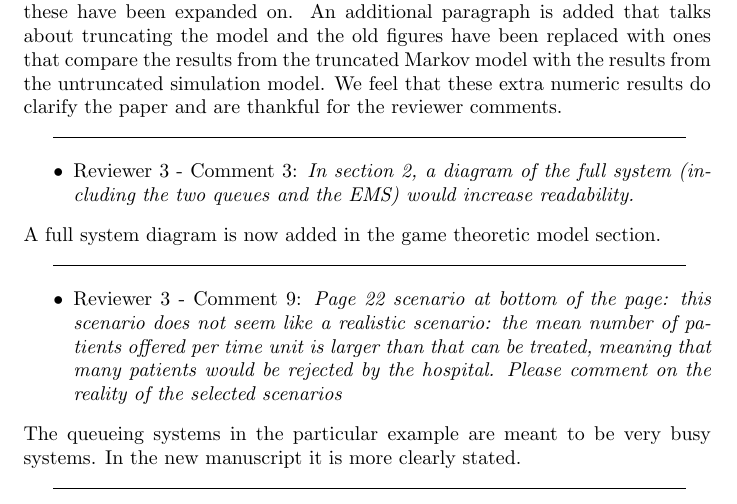
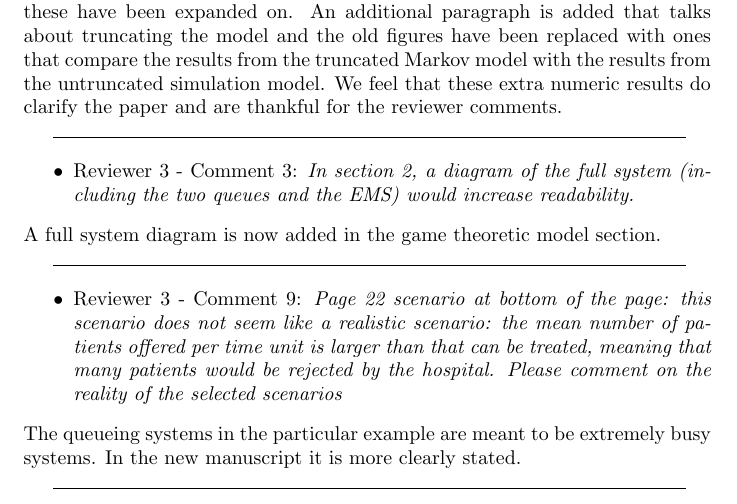
Before and after one commit to MichalisPanayides/ED-EMS-game-paper, a LaTeX document (reviews/EJOR/01/main.tex): part of page 2 of 3, cut so that both start at the same text. Compiled offline with pdfLaTeX.

Commit message:
Apply suggestions by proselint

```diff
--- a/reviews/EJOR/01/main.tex
+++ b/reviews/EJOR/01/main.tex
@@ -111,7 +111,7 @@
         by the hospital. Please comment on the reality of the selected
         scenarios}
     \end{itemize}
-    The queueing systems in the particular example are meant to be very
+    The queueing systems in the particular example are meant to be extremely
     busy systems. In the new manuscript it is more clearly stated.
 
     \line(1, 0){0.92\textwidth}
```
Also changed, not shown: reviews/EJOR/01/main.pdf.
